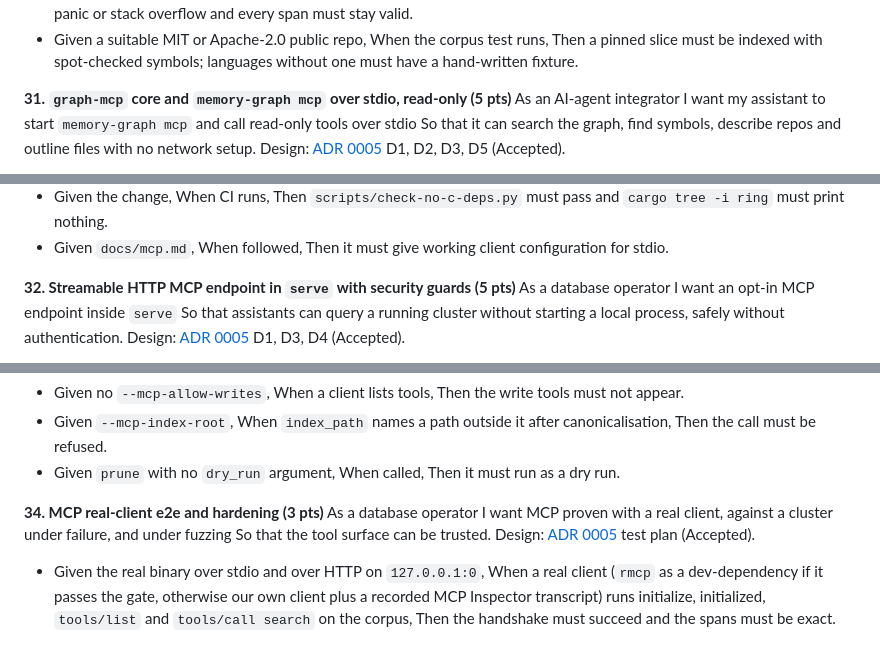
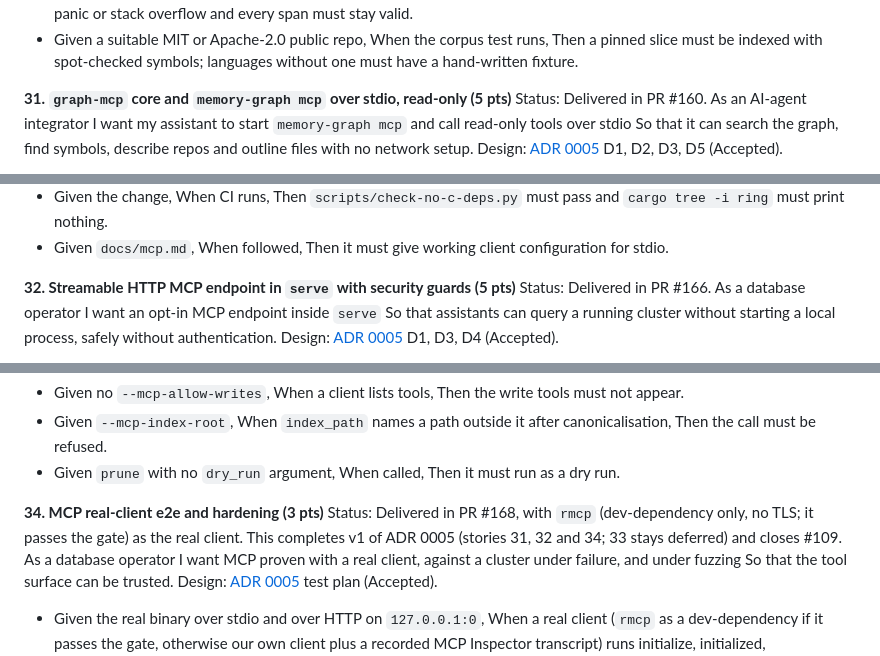
Before and after one commit to P47Phoenix/memory-graph, a Markdown page: docs/epic-code-memory-graph.md, 3 parts joined by grey strips. Rendered like a GitHub page.

```diff
--- a/docs/epic-code-memory-graph.md
+++ b/docs/epic-code-memory-graph.md
@@ -377,6 +377,7 @@ So that the `symbol`, `method` and `class` grains and symbol search work across
 - Given a suitable MIT or Apache-2.0 public repo, When the corpus test runs, Then a pinned slice must be indexed with spot-checked symbols; languages without one must have a hand-written fixture.
 
 **31. `graph-mcp` core and `memory-graph mcp` over stdio, read-only (5 pts)**
+Status: Delivered in PR #160.
 As an AI-agent integrator
 I want my assistant to start `memory-graph mcp` and call read-only tools over stdio
 So that it can search the graph, find symbols, describe repos and outline files with no network setup.
@@ -389,6 +390,7 @@ Design: [ADR 0005](adr/0005-mcp.md) D1, D2, D3, D5 (Accepted).
 - Given `docs/mcp.md`, When followed, Then it must give working client configuration for stdio.
 
 **32. Streamable HTTP MCP endpoint in `serve` with security guards (5 pts)**
+Status: Delivered in PR #166.
 As a database operator
 I want an opt-in MCP endpoint inside `serve`
 So that assistants can query a running cluster without starting a local process, safely without authentication.
@@ -412,6 +414,7 @@ Design: [ADR 0005](adr/0005-mcp.md) D2 (Accepted).
 - Given `prune` with no `dry_run` argument, When called, Then it must run as a dry run.
 
 **34. MCP real-client e2e and hardening (3 pts)**
+Status: Delivered in PR #168, with `rmcp` (dev-dependency only, no TLS; it passes the gate) as the real client. This completes v1 of ADR 0005 (stories 31, 32 and 34; 33 stays deferred) and closes #109.
 As a database operator
 I want MCP proven with a real client, against a cluster under failure, and under fuzzing
 So that the tool surface can be trusted.
```
Also changed, not shown: CLAUDE.md (+3 -1 lines), docs/adr/0005-mcp.md (+3 -3 lines).
